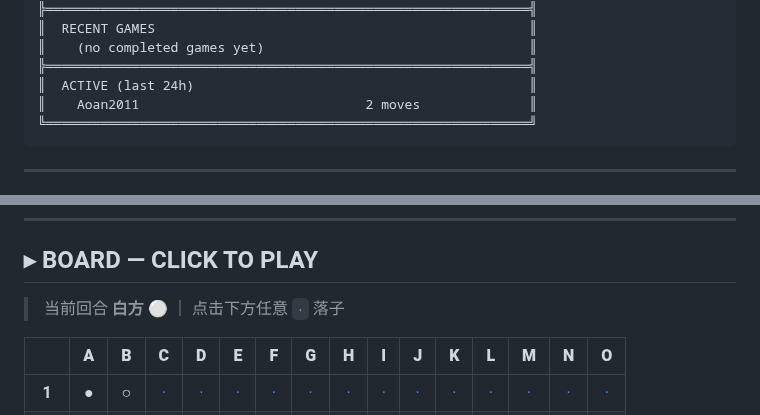
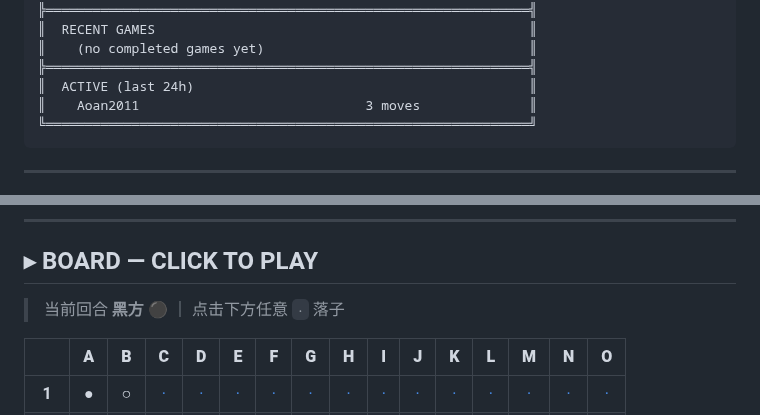
Before and after one commit to Aoan2011/Aoan2011, a Markdown page: README.md, 2 parts joined by grey strips. Drawn GitHub-style.

````diff
--- a/README.md
+++ b/README.md
@@ -95,7 +96,7 @@
 ║    (no completed games yet)                                  ║
 ╠══════════════════════════════════════════════════════════════╣
 ║  ACTIVE (last 24h)                                           ║
-║    Aoan2011                             2 moves              ║
+║    Aoan2011                             3 moves              ║
 ╚══════════════════════════════════════════════════════════════╝
 ```
 
@@ -129,7 +130,7 @@
 
 ## ▸ BOARD — CLICK TO PLAY
 
-> 当前回合 **白方 ⚪** ｜ 点击下方任意 `·` 落子
+> 当前回合 **黑方 ⚫** ｜ 点击下方任意 `·` 落子
 
 |   |**A**|**B**|**C**|**D**|**E**|**F**|**G**|**H**|**I**|**J**|**K**|**L**|**M**|**N**|**O**|
 |:---:|:---:|:---:|:---:|:---:|:---:|:---:|:---:|:---:|:---:|:---:|:---:|:---:|:---:|:---:|:---:|
````
Also changed, not shown: other parts of README.md (+9 -8 lines), assets/stats.png, 2 other files.
